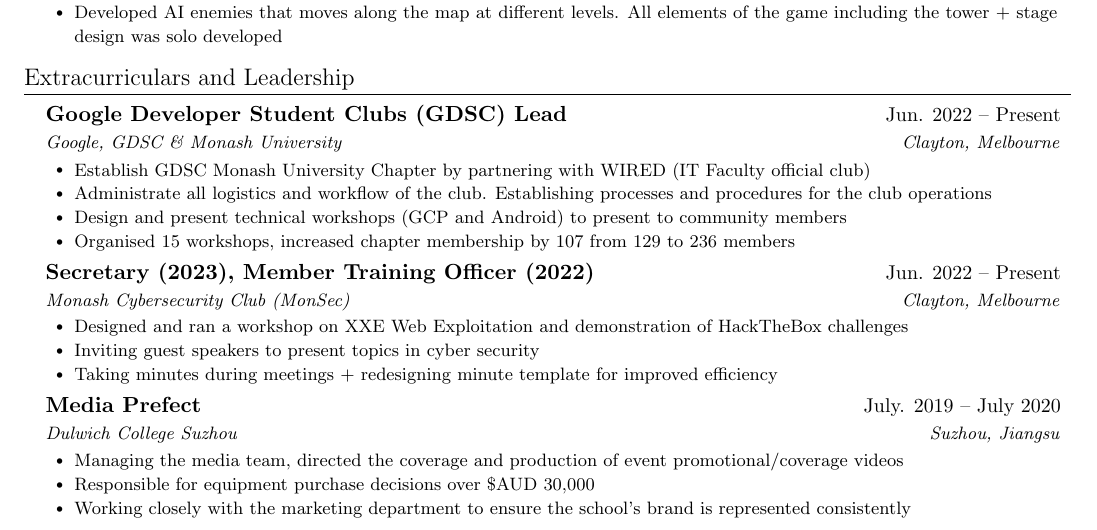
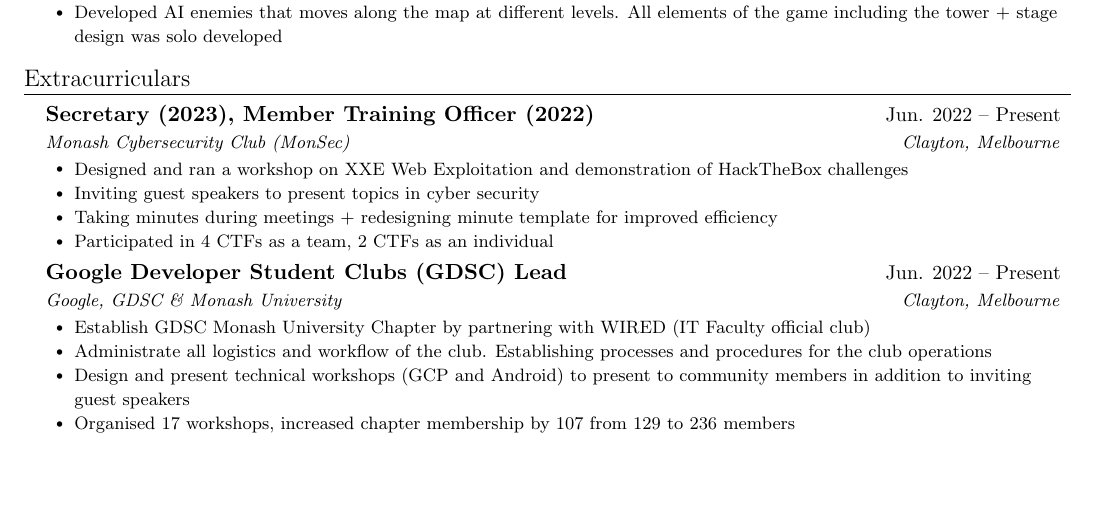
Before and after one commit to k493r0/cv, a LaTeX CV (cv.tex, which reads sections/ec.tex): part of page 2 of 2, cut so that both start at the same text, the shorter picture padded with empty space. Compiled offline with pdfLaTeX.

Commit message:
Update EC

```diff
--- a/sections/ec.tex
+++ b/sections/ec.tex
@@ -1,15 +1,5 @@
-\section{Extracurriculars and Leadership}
+\section{Extracurriculars}
 \resumeSubHeadingListStart
-\resumeSubheading
-{Google Developer Student Clubs (GDSC) Lead}{Jun. 2022 -- Present}
-{Google, GDSC \& Monash University}{Clayton, Melbourne}
-\resumeItemListStart
-\resumeItem{Establish GDSC Monash University Chapter by partnering with WIRED (IT Faculty official club)}
-\resumeItem{Administrate all logistics and workflow of the club. Establishing processes and procedures for the club operations}
-\resumeItem{Design and present technical workshops (GCP and Android) to present to community members}
-\resumeItem{Organised 15 workshops, increased chapter membership by 107 from 129 to 236 members}
-\resumeItemListEnd
-
 \resumeSubheading
 {Secretary (2023), Member Training Officer (2022)}{Jun. 2022 -- Present}
 {Monash Cybersecurity Club (MonSec)}{Clayton, Melbourne}
@@ -17,14 +7,28 @@
 \resumeItem{Designed and ran a workshop on XXE Web Exploitation and demonstration of HackTheBox challenges}
 \resumeItem{Inviting guest speakers to present topics in cyber security}
 \resumeItem{Taking minutes during meetings + redesigning minute template for improved efficiency}
+\resumeItem{Participated in 4 CTFs as a team, 2 CTFs as an individual}
 \resumeItemListEnd
 
 \resumeSubheading
-{Media Prefect}{July. 2019 -- July 2020}
-{Dulwich College Suzhou}{Suzhou, Jiangsu}
+{Google Developer Student Clubs (GDSC) Lead}{Jun. 2022 -- Present}
+{Google, GDSC \& Monash University}{Clayton, Melbourne}
 \resumeItemListStart
-\resumeItem{Managing the media team, directed the coverage and production of event promotional/coverage videos}
-\resumeItem{Responsible for equipment purchase decisions over \$AUD 30,000}
-\resumeItem{Working closely with the marketing department to ensure the school’s brand is represented consistently}
+\resumeItem{Establish GDSC Monash University Chapter by partnering with WIRED (IT Faculty official club)}
+\resumeItem{Administrate all logistics and workflow of the club. Establishing processes and procedures for the club operations}
+\resumeItem{Design and present technical workshops (GCP and Android) to present to community members in addition to inviting guest speakers}
+\resumeItem{Organised 17 workshops, increased chapter membership by 107 from 129 to 236 members}
 \resumeItemListEnd
+
+
 \resumeSubHeadingListEnd
+%
+%\resumeSubheading
+%{Media Prefect}{July. 2019 -- July 2020}
+%{Dulwich College Suzhou}{Suzhou, Jiangsu}
+%\resumeItemListStart
+%\resumeItem{Managing the media team, directed the coverage and production of event promotional/coverage videos}
+%\resumeItem{Responsible for equipment purchase decisions over \$AUD 30,000}
+%\resumeItem{Working closely with the marketing department to ensure the school’s brand is represented consistently}
+%\resumeItemListEnd
+%\resumeSubHeadingListEnd
```
